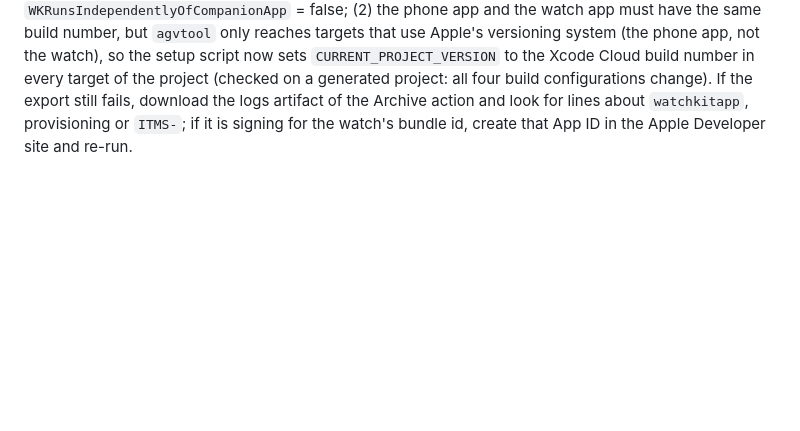
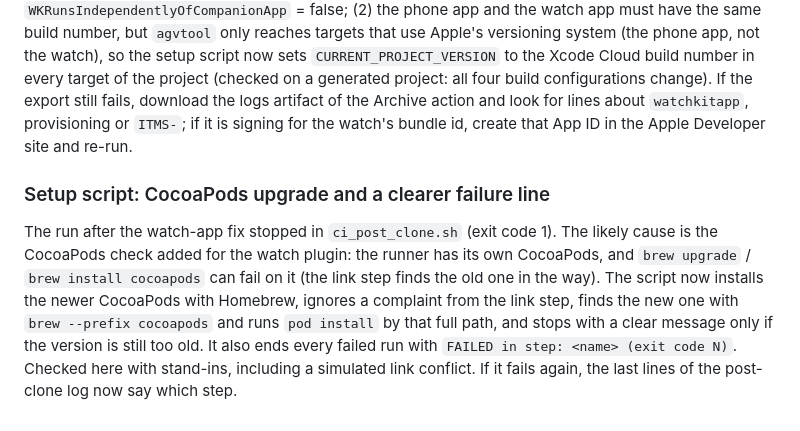
Before and after one commit to darrenliau/RallyCam, a Markdown page: README.md, the part around the change. Drawn GitHub-style; blank space fills up the shorter version.

Commit message:
README: setup script CocoaPods note

```diff
--- a/README.md
+++ b/README.md
@@ -333,3 +333,6 @@ Before the court is locked, Back, Find court, Tap corners and Try another were s
 
 ### Watch app: export for the App Store failed (fix)
 The first Xcode Cloud run with the watch app archived but failed at "Exporting for App Store Distribution". Reading the project that prebuild generates showed two things the export checks: (1) the watch app had no `WKApplication` key (the plugin only sets the companion id and leaves an empty `Info.plist`), so `targets/watch/Info.plist` is now committed with `WKApplication` = true, the companion bundle id and `WKRunsIndependentlyOfCompanionApp` = false; (2) the phone app and the watch app must have the same build number, but `agvtool` only reaches targets that use Apple's versioning system (the phone app, not the watch), so the setup script now sets `CURRENT_PROJECT_VERSION` to the Xcode Cloud build number in every target of the project (checked on a generated project: all four build configurations change). If the export still fails, download the logs artifact of the Archive action and look for lines about `watchkitapp`, provisioning or `ITMS-`; if it is signing for the watch's bundle id, create that App ID in the Apple Developer site and re-run.
+
+### Setup script: CocoaPods upgrade and a clearer failure line
+The run after the watch-app fix stopped in `ci_post_clone.sh` (exit code 1). The likely cause is the CocoaPods check added for the watch plugin: the runner has its own CocoaPods, and `brew upgrade` / `brew install cocoapods` can fail on it (the link step finds the old one in the way). The script now installs the newer CocoaPods with Homebrew, ignores a complaint from the link step, finds the new one with `brew --prefix cocoapods` and runs `pod install` by that full path, and stops with a clear message only if the version is still too old. It also ends every failed run with `FAILED in step: <name> (exit code N)`. Checked here with stand-ins, including a simulated link conflict. If it fails again, the last lines of the post-clone log now say which step.
```
